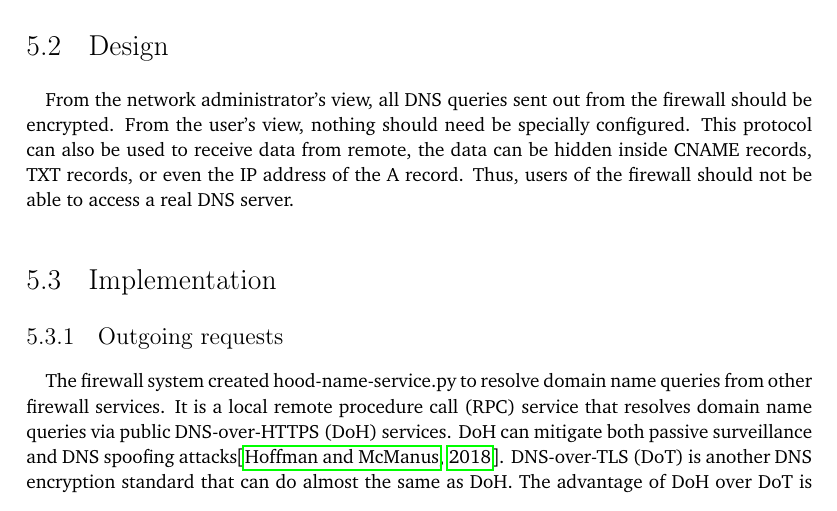
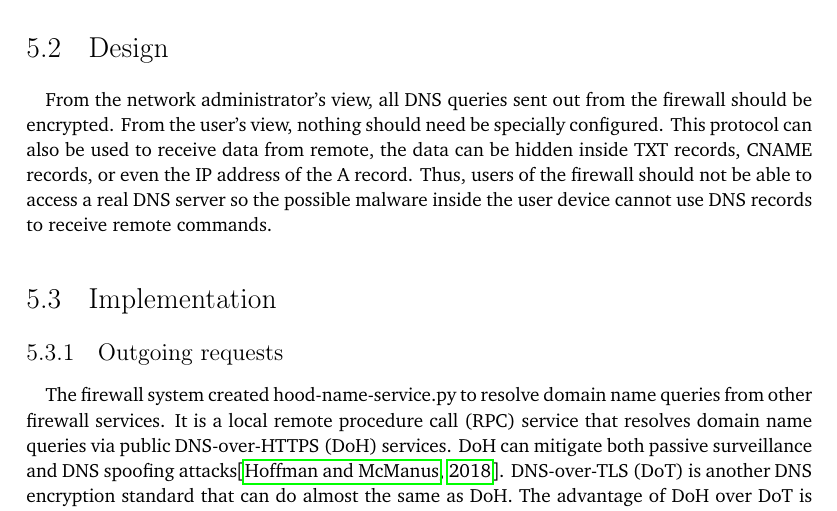
Before and after one commit to YongBinnnnnnnnnnnnnnnnnnnnnnnnnnnnnnnnn/hood, a LaTeX thesis (paper/paper.tex): part of page 31 of 88, cut so that both start at the same text. Compiled offline with pdfLaTeX.

Commit message:
Update paper.tex

```diff
--- a/paper/paper.tex
+++ b/paper/paper.tex
@@ -263,7 +263,7 @@ DNS is a protocol that translates the human-readable domain names to the IP addr
 
 \section{Design}
 \paragraph{}
-From the network administrator's view, all DNS queries sent out from the firewall should be encrypted. From the user's view, nothing should need be specially configured. This protocol can also be used to receive data from remote, the data can be hidden inside CNAME records, TXT records, or even the IP address of the A record. Thus, users of the firewall should not be able to access a real DNS server.
+From the network administrator's view, all DNS queries sent out from the firewall should be encrypted. From the user's view, nothing should need be specially configured. This protocol can also be used to receive data from remote, the data can be hidden inside TXT records, CNAME records, or even the IP address of the A record. Thus, users of the firewall should not be able to access a real DNS server so the possible malware inside the user device cannot use DNS records to receive remote commands.
 
 \section{Implementation}
 \subsection{Outgoing requests}
```
